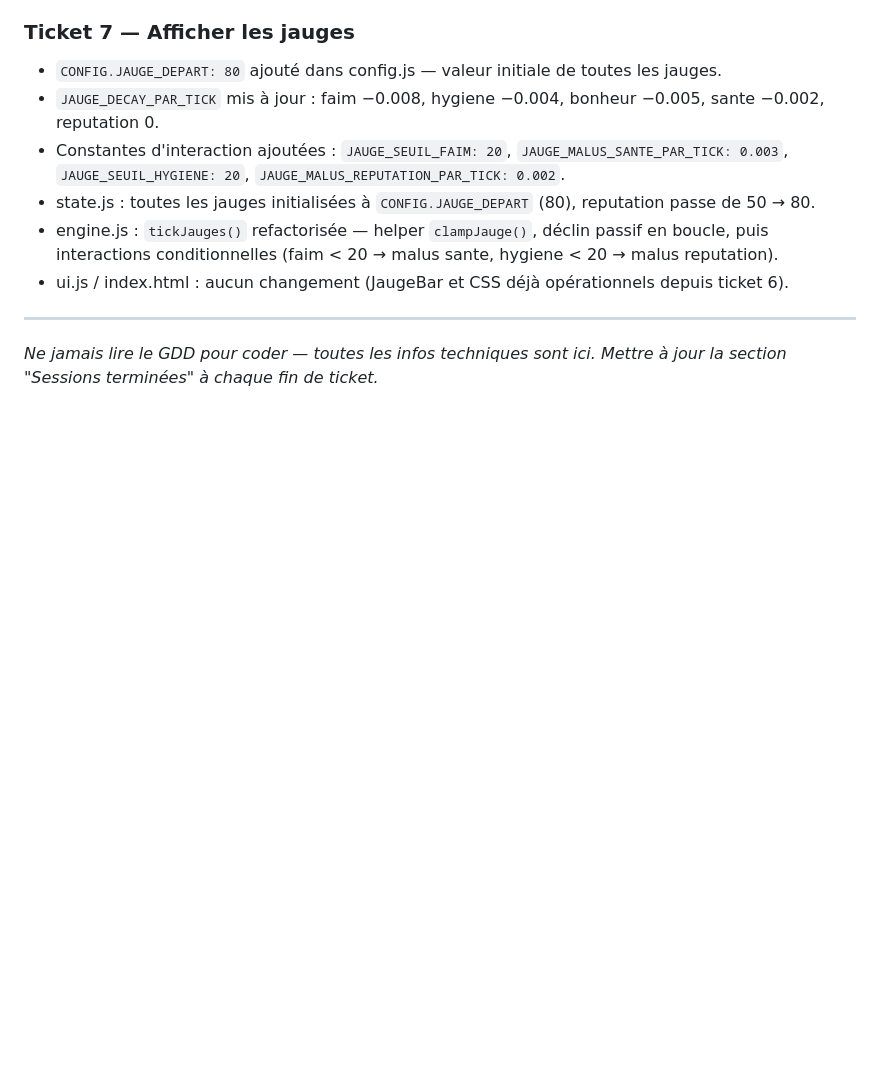
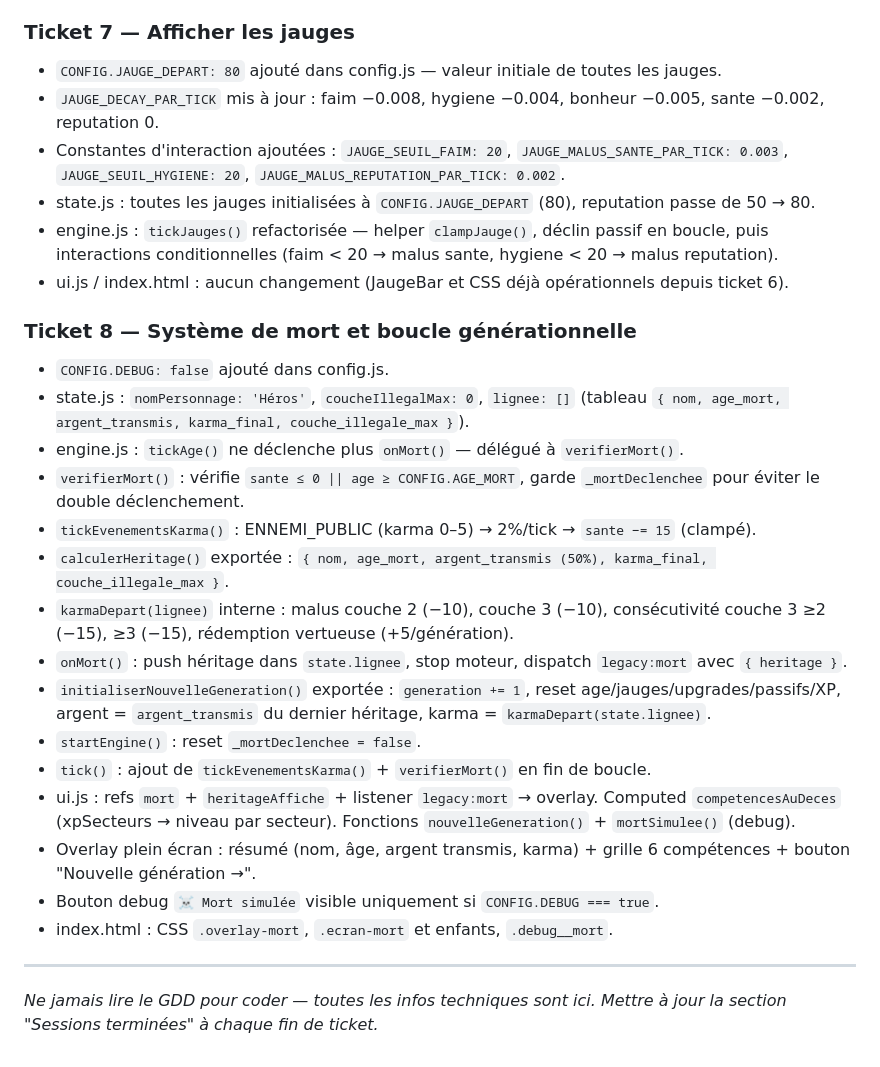
Before and after one commit to sypho92i/Legacy, a Markdown page: CLAUDE.md, the part around the change. GitHub-like rendering; blank space fills up the shorter version.

Commit message:
docs: résumé ticket 8 dans CLAUDE.md
Co-Authored-By: Claude Sonnet 4.6 <noreply@anthropic.com>

```diff
--- a/CLAUDE.md
+++ b/CLAUDE.md
@@ -353,6 +353,23 @@ Moteur vide opérationnel : boucle tick 200ms, état global réactif, HUD + jaug
 - engine.js : `tickJauges()` refactorisée — helper `clampJauge()`, déclin passif en boucle, puis interactions conditionnelles (faim < 20 → malus sante, hygiene < 20 → malus reputation).
 - ui.js / index.html : aucun changement (JaugeBar et CSS déjà opérationnels depuis ticket 6).
 
+### Ticket 8 — Système de mort et boucle générationnelle
+- `CONFIG.DEBUG: false` ajouté dans config.js.
+- state.js : `nomPersonnage: 'Héros'`, `coucheIllegalMax: 0`, `lignee: []` (tableau `{ nom, age_mort, argent_transmis, karma_final, couche_illegale_max }`).
+- engine.js : `tickAge()` ne déclenche plus `onMort()` — délégué à `verifierMort()`.
+- `verifierMort()` : vérifie `sante ≤ 0 || age ≥ CONFIG.AGE_MORT`, garde `_mortDeclenchee` pour éviter le double déclenchement.
+- `tickEvenementsKarma()` : ENNEMI_PUBLIC (karma 0–5) → 2%/tick → `sante −= 15` (clampé).
+- `calculerHeritage()` exportée : `{ nom, age_mort, argent_transmis (50%), karma_final, couche_illegale_max }`.
+- `karmaDepart(lignee)` interne : malus couche 2 (−10), couche 3 (−10), consécutivité couche 3 ≥2 (−15), ≥3 (−15), rédemption vertueuse (+5/génération).
+- `onMort()` : push héritage dans `state.lignee`, stop moteur, dispatch `legacy:mort` avec `{ heritage }`.
+- `initialiserNouvelleGeneration()` exportée : `generation += 1`, reset age/jauges/upgrades/passifs/XP, argent = `argent_transmis` du dernier héritage, karma = `karmaDepart(state.lignee)`.
+- `startEngine()` : reset `_mortDeclenchee = false`.
+- `tick()` : ajout de `tickEvenementsKarma()` + `verifierMort()` en fin de boucle.
+- ui.js : refs `mort` + `heritageAffiche` + listener `legacy:mort` → overlay. Computed `competencesAuDeces` (xpSecteurs → niveau par secteur). Fonctions `nouvelleGeneration()` + `mortSimulee()` (debug).
+- Overlay plein écran : résumé (nom, âge, argent transmis, karma) + grille 6 compétences + bouton "Nouvelle génération →".
+- Bouton debug `☠ Mort simulée` visible uniquement si `CONFIG.DEBUG === true`.
+- index.html : CSS `.overlay-mort`, `.ecran-mort` et enfants, `.debug__mort`.
+
 ---
 *Ne jamais lire le GDD pour coder — toutes les infos techniques sont ici.*
 *Mettre à jour la section "Sessions terminées" à chaque fin de ticket.*
```
